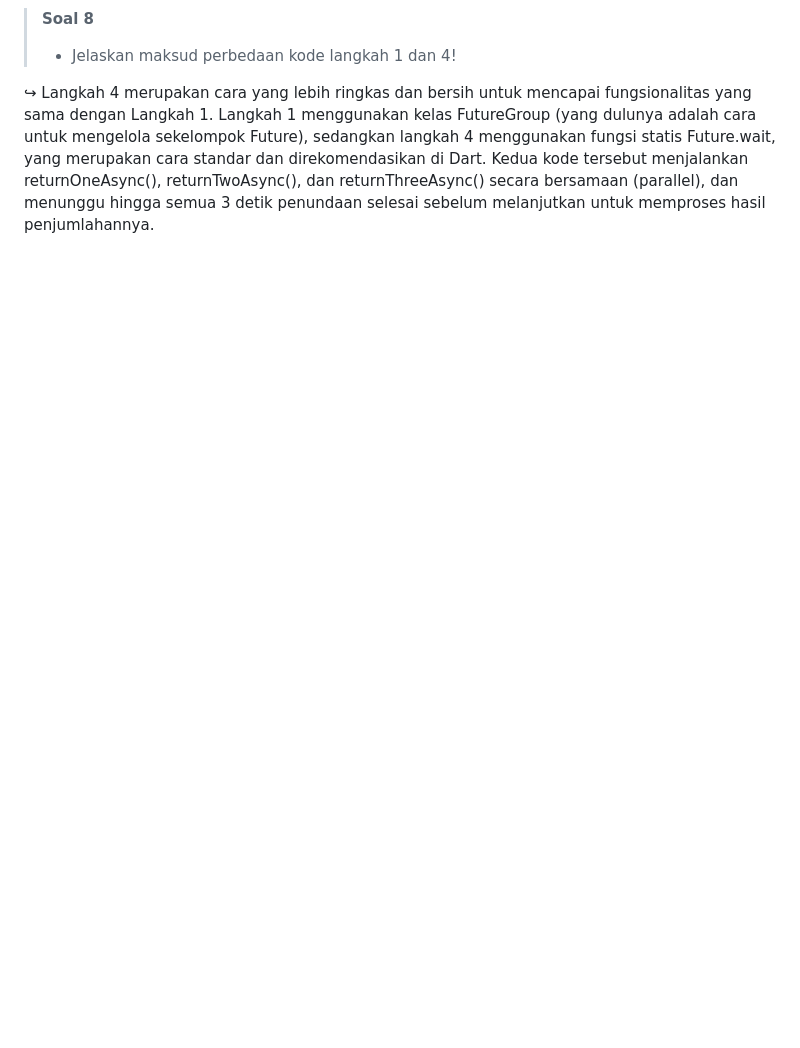
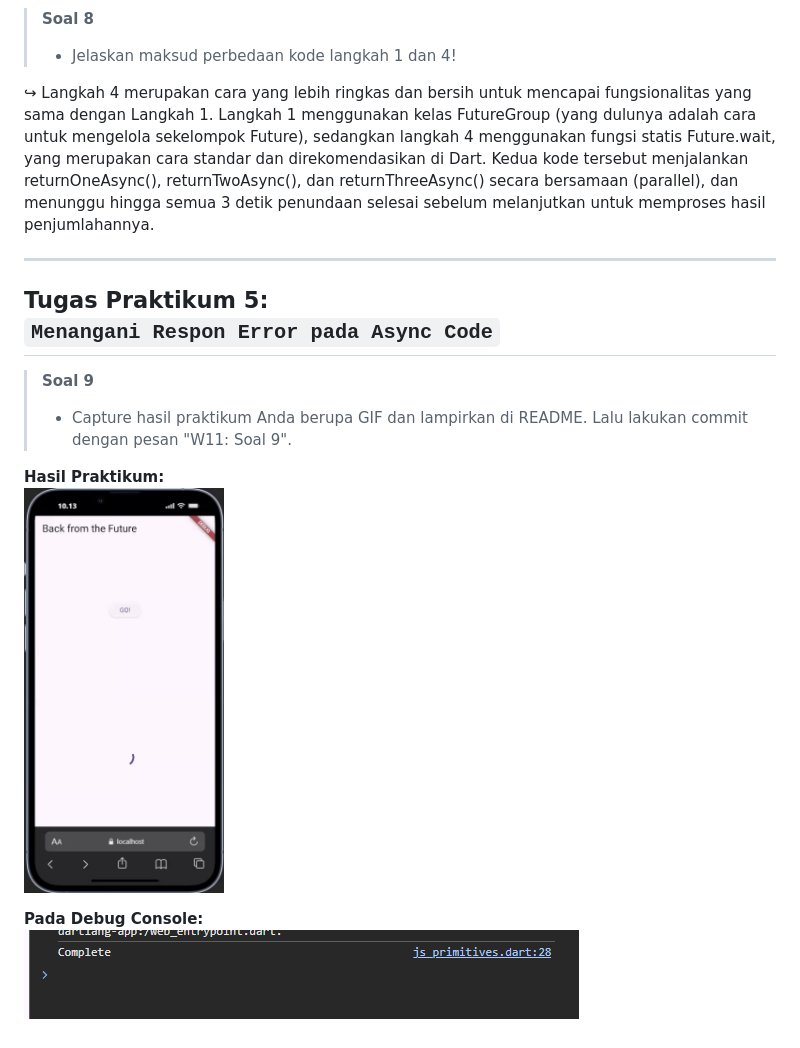
Before and after one commit to DanendraPassadhi/Mobile-Programming-2526, a Markdown page: week_10/README.md, the part around the change. Drawn GitHub-style; pictures changed too: week_10/image/p5-1.gif (added), week_10/image/p5-2.png (added); blank space fills up the shorter version.

Commit message:
W11: Soal 9

```diff
--- a/week_10/README.md
+++ b/week_10/README.md
@@ -127,3 +127,16 @@ Metode ini memastikan bahwa apa pun yang terjadi, `Future` yang dikembalikan ole
 > - Jelaskan maksud perbedaan kode langkah 1 dan 4!
 
 ↪ Langkah 4 merupakan cara yang lebih ringkas dan bersih untuk mencapai fungsionalitas yang sama dengan Langkah 1. Langkah 1 menggunakan kelas FutureGroup (yang dulunya adalah cara untuk mengelola sekelompok Future), sedangkan langkah 4 menggunakan fungsi statis Future.wait, yang merupakan cara standar dan direkomendasikan di Dart. Kedua kode tersebut menjalankan returnOneAsync(), returnTwoAsync(), dan returnThreeAsync() secara bersamaan (parallel), dan menunggu hingga semua 3 detik penundaan selesai sebelum melanjutkan untuk memproses hasil penjumlahannya.
+
+---
+
+## Tugas Praktikum 5: <br> `Menangani Respon Error pada Async Code`
+
+> **Soal 9**
+> - Capture hasil praktikum Anda berupa GIF dan lampirkan di README. Lalu lakukan commit dengan pesan "W11: Soal 9".
+
+**Hasil Praktikum:** <br>
+<img src="./image/p5-1.gif" alt="Prototype GIF" width="200" />
+
+**Pada Debug Console:** <br>
+<img src="./image/p5-2.png" alt="Debug Console" />
```
